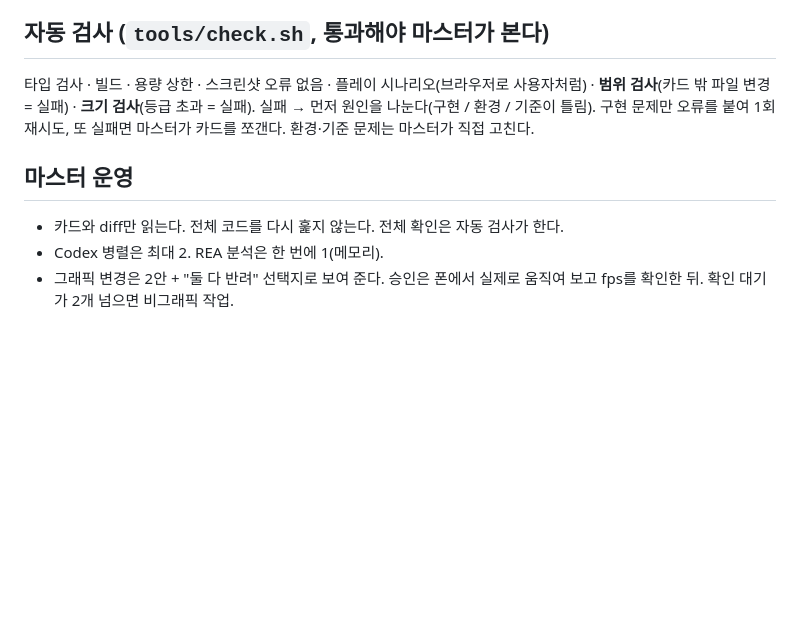
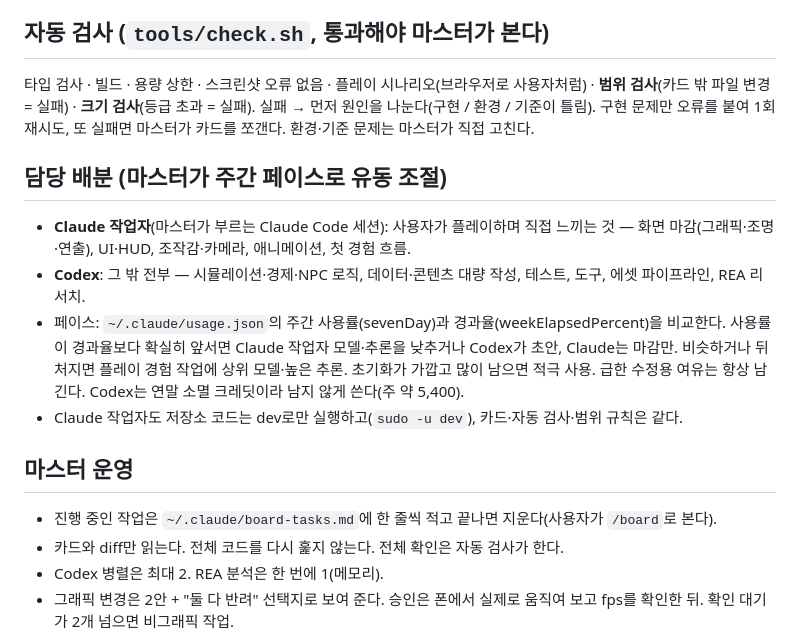
Before and after one commit to seoji2005/elsewhere, a Markdown page: AGENTS.md, the part around the change. Drawn GitHub-style; blank space fills up the shorter version.

Commit message:
담당 배분: 플레이 경험은 Claude 작업자, 나머지 Codex, 주간 페이스로 조절

```diff
--- a/AGENTS.md
+++ b/AGENTS.md
@@ -28,7 +28,18 @@
 실패 → 먼저 원인을 나눈다(구현 / 환경 / 기준이 틀림). 구현 문제만 오류를 붙여 1회 재시도, 또 실패면 마스터가 카드를 쪼갠다.
 환경·기준 문제는 마스터가 직접 고친다.
 
+## 담당 배분 (마스터가 주간 페이스로 유동 조절)
+- **Claude 작업자**(마스터가 부르는 Claude Code 세션): 사용자가 플레이하며 직접 느끼는 것 — 화면 마감(그래픽·조명·연출),
+  UI·HUD, 조작감·카메라, 애니메이션, 첫 경험 흐름.
+- **Codex**: 그 밖 전부 — 시뮬레이션·경제·NPC 로직, 데이터·콘텐츠 대량 작성, 테스트, 도구, 에셋 파이프라인, REA 리서치.
+- 페이스: `~/.claude/usage.json`의 주간 사용률(sevenDay)과 경과율(weekElapsedPercent)을 비교한다.
+  사용률이 경과율보다 확실히 앞서면 Claude 작업자 모델·추론을 낮추거나 Codex가 초안, Claude는 마감만. 비슷하거나 뒤처지면
+  플레이 경험 작업에 상위 모델·높은 추론. 초기화가 가깝고 많이 남으면 적극 사용. 급한 수정용 여유는 항상 남긴다.
+  Codex는 연말 소멸 크레딧이라 남지 않게 쓴다(주 약 5,400).
+- Claude 작업자도 저장소 코드는 dev로만 실행하고(`sudo -u dev`), 카드·자동 검사·범위 규칙은 같다.
+
 ## 마스터 운영
+- 진행 중인 작업은 `~/.claude/board-tasks.md`에 한 줄씩 적고 끝나면 지운다(사용자가 `/board`로 본다).
 - 카드와 diff만 읽는다. 전체 코드를 다시 훑지 않는다. 전체 확인은 자동 검사가 한다.
 - Codex 병렬은 최대 2. REA 분석은 한 번에 1(메모리).
 - 그래픽 변경은 2안 + "둘 다 반려" 선택지로 보여 준다. 승인은 폰에서 실제로 움직여 보고 fps를 확인한 뒤. 확인 대기가 2개 넘으면 비그래픽 작업.
```
